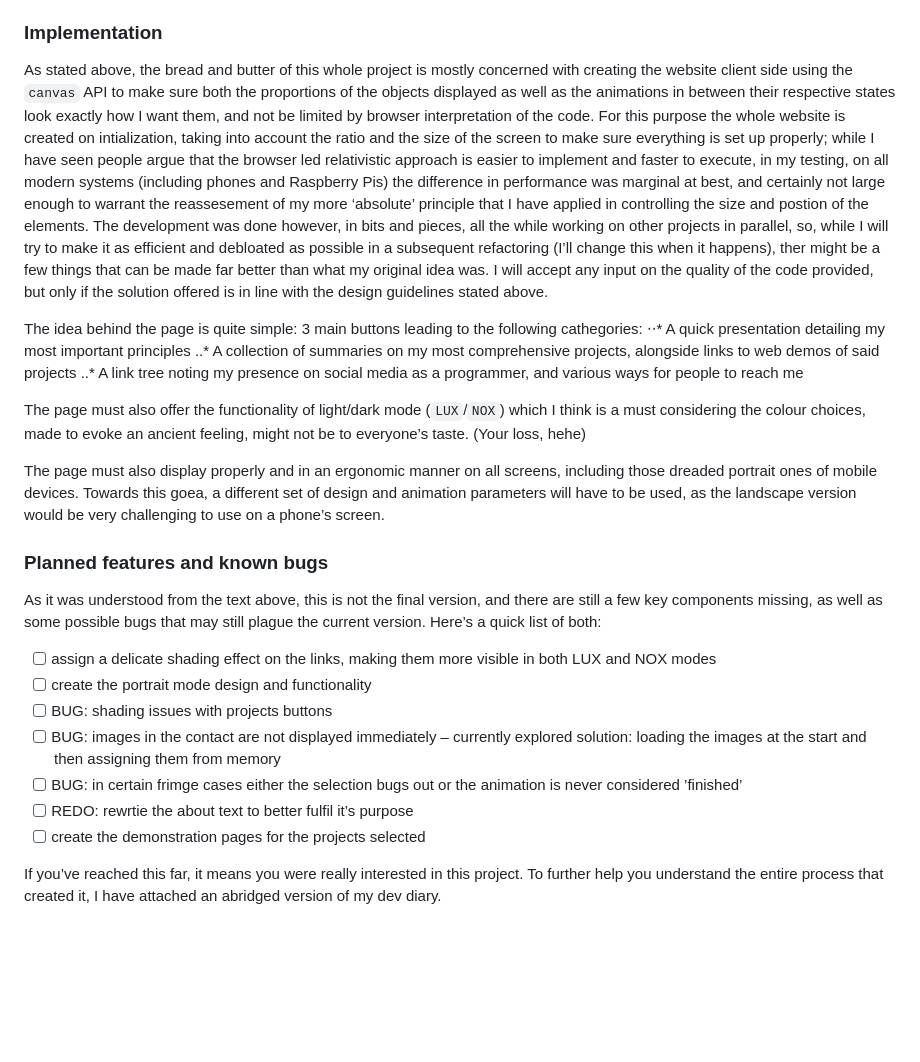
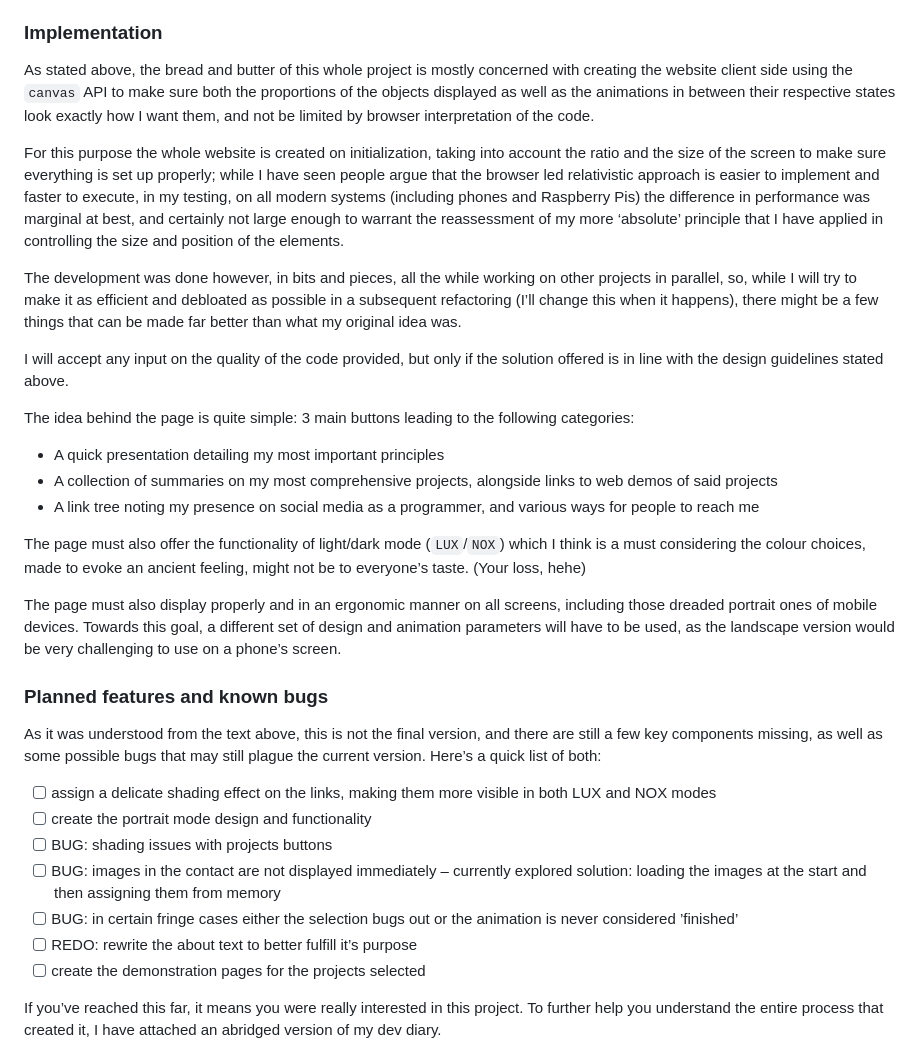
Before and after one commit to archmagos-dominus/archmagos-dominus.github.io, a Markdown page: README.md, the part around one of its changes. Rendered like a GitHub page; blank space fills up the shorter version.

Commit message:
README formatting
Various formatting fixes and typos being corrected.

```diff
--- a/README.md
+++ b/README.md
@@ -12,15 +18,21 @@ Like most of my projects, the most important part is it’s ability to be unders
 
 ### Implementation
-As stated above, the bread and butter of this whole project is mostly concerned with creating the website client side using the `canvas` API to make sure both the proportions of the objects displayed as well as the animations in between their respective states look exactly how I want them, and not be limited by browser interpretation of the code. For this purpose the whole website is created on intialization, taking into account the ratio and the size of the screen to make sure everything is set up properly; while I have seen people argue that the browser led relativistic approach is easier to implement and faster to execute, in my testing, on all modern systems (including phones and Raspberry Pis) the difference in performance was marginal at best, and certainly not large enough to warrant the reassesement of my more ‘absolute’ principle that I have applied in controlling the size and postion of the elements. The development was done however, in bits and pieces, all the while working on other projects in parallel, so, while I will try to make it as efficient and debloated as possible in a subsequent refactoring (I’ll change this when it happens), ther might be a few things that can be made far better than what my original idea was. I will accept any input on the quality of the code provided, but only if the solution offered is in line with the design guidelines stated above.
+As stated above, the bread and butter of this whole project is mostly concerned with creating the website client side using the `canvas` API to make sure both the proportions of the objects displayed as well as the animations in between their respective states look exactly how I want them, and not be limited by browser interpretation of the code.
 
-The idea behind the page is quite simple: 3 main buttons leading to the following cathegories:
-⋅⋅* A quick presentation detailing my most important principles
-..* A collection of summaries on my most comprehensive projects, alongside links to web demos of said projects
-..* A link tree  noting my presence on social media as a programmer, and various ways for people to reach me
+For this purpose the whole website is created on initialization, taking into account the ratio and the size of the screen to make sure everything is set up properly; while I have seen people argue that the browser led relativistic approach is easier to implement and faster to execute, in my testing, on all modern systems (including phones and Raspberry Pis) the difference in performance was marginal at best, and certainly not large enough to warrant the reassessment of my more ‘absolute’ principle that I have applied in controlling the size and position of the elements.
+
+The development was done however, in bits and pieces, all the while working on other projects in parallel, so, while I will try to make it as efficient and debloated as possible in a subsequent refactoring (I’ll change this when it happens), there might be a few things that can be made far better than what my original idea was.
+
+I will accept any input on the quality of the code provided, but only if the solution offered is in line with the design guidelines stated above.
+
+The idea behind the page is quite simple: 3 main buttons leading to the following categories:
+- A quick presentation detailing my most important principles
+-  A collection of summaries on my most comprehensive projects, alongside links to web demos of said projects
+-  A link tree noting my presence on social media as a programmer, and various ways for people to reach me
 
 The page must also offer the functionality of light/dark mode (`LUX`/`NOX`) which I think is a must considering the colour choices, made to evoke an ancient feeling, might not be to everyone’s taste. (Your loss, hehe)
 
-The page must also display properly and in an ergonomic manner on all screens, including those dreaded portrait ones of mobile devices. Towards this goea, a different set of design and animation parameters will have to be used, as the landscape version would be very challenging to use on a phone’s screen.
+The page must also display properly and in an ergonomic manner on all screens, including those dreaded portrait ones of mobile devices. Towards this goal, a different set of design and animation parameters will have to be used, as the landscape version would be very challenging to use on a phone’s screen.
 
 ### Planned features and known bugs
 As it was understood from the text above, this is not the final version, and there are still a few key components missing, as well as some possible bugs that may still plague the current version. Here’s a quick list of both:
@@ -28,8 +40,8 @@ As it was understood from the text above, this is not the final version, and the
 - [ ] create the portrait mode design and functionality
 - [ ] BUG: shading issues with projects buttons
 - [ ] BUG: images in the contact are not displayed immediately – currently explored solution: loading the images at the start and then assigning them from memory
-- [ ] BUG: in certain frimge cases either the selection bugs out or the animation is never considered ’finished’
-- [ ] REDO: rewrtie the about text to better fulfil it’s purpose
+- [ ] BUG: in certain fringe cases either the selection bugs out or the animation is never considered ’finished’
+- [ ] REDO: rewrite the about text to better fulfill it’s purpose
 - [ ] create the demonstration pages for the projects selected
 
 If you’ve reached this far, it means you were really interested in this project. To further help you understand the entire process that created it, I have attached an abridged version of my dev diary.
```
Also changed, not shown: other parts of README.md (+9 -3 lines).
